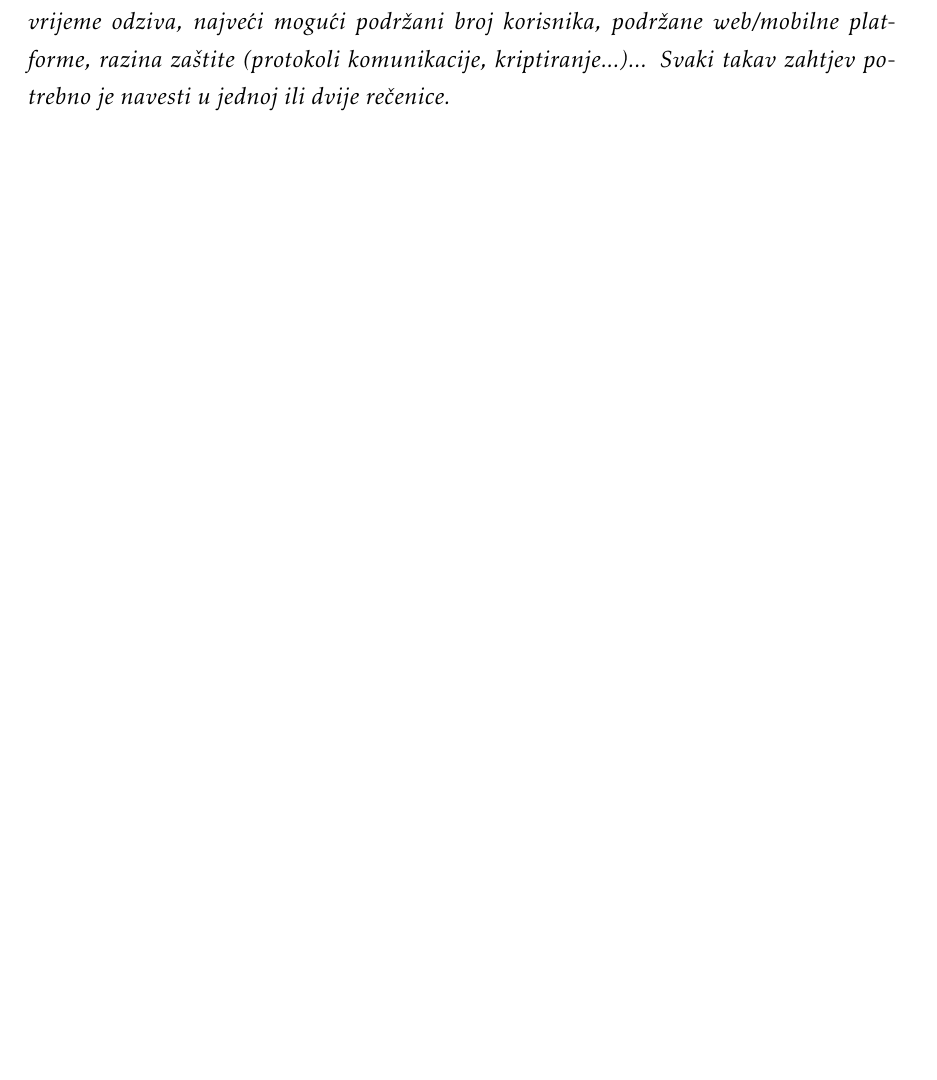
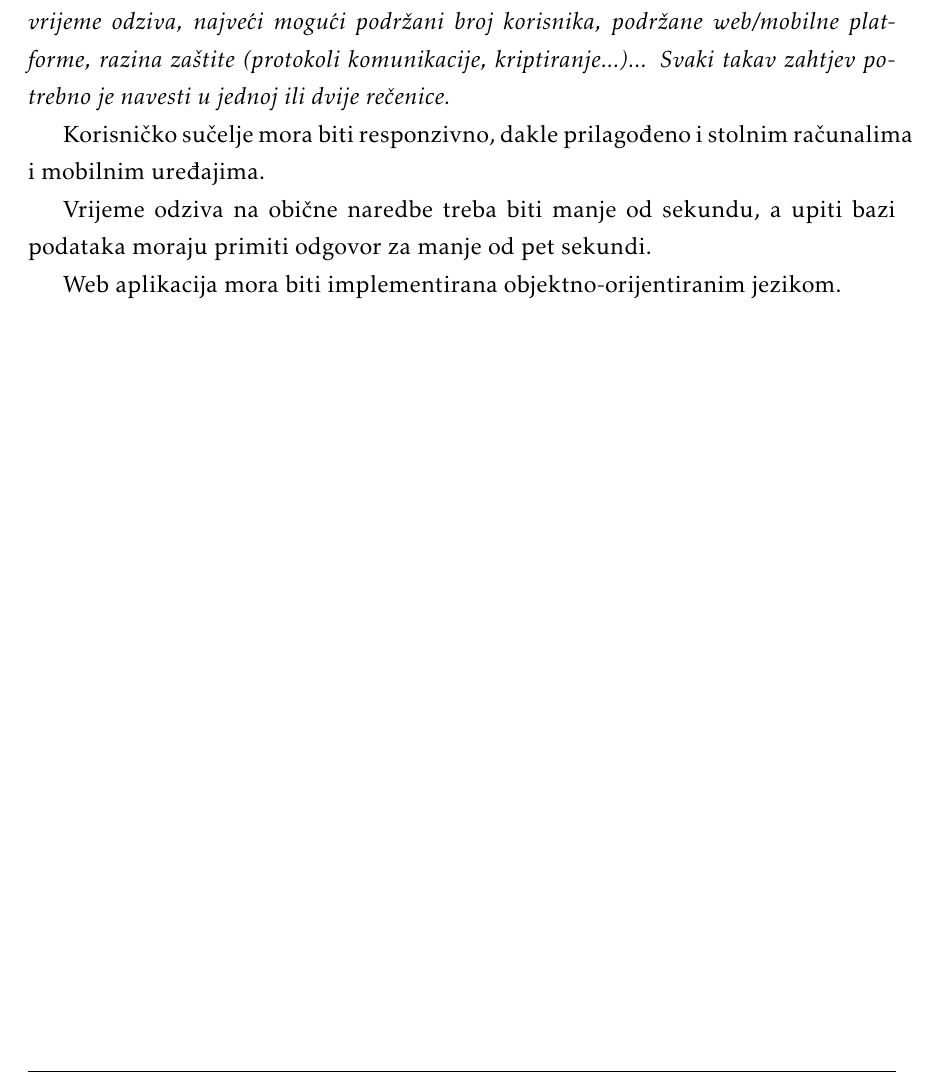
Before and after one commit to MarkoHaralovic/Nad, a LaTeX document (Dokumentacija/PROGI_ProjektnaDokumentacija.tex, which reads Dokumentacija/Specifikacija_programske_potpore.tex): part of page 27 of 44, cut so that both start at the same text, the shorter picture padded with empty space. Compiled offline with pdfLaTeX.

Commit message:
Dodana 3 zahtjeva.

```diff
--- a/Dokumentacija/Specifikacija_programske_potpore.tex
+++ b/Dokumentacija/Specifikacija_programske_potpore.tex
@@ -520,3 +520,9 @@
 			\textbf{\textit{dio 1. revizije}}\\
 
 			 \textit{Nefunkcionalni zahtjevi i zahtjevi domene primjene dopunjuju funkcionalne zahtjeve. Oni opisuju \textbf{kako se sustav treba ponašati} i koja \textbf{ograničenja} treba poštivati (performanse, korisničko iskustvo, pouzdanost, standardi kvalitete, sigurnost...). Primjeri takvih zahtjeva u Vašem projektu mogu biti: podržani jezici korisničkog sučelja, vrijeme odziva, najveći mogući podržani broj korisnika, podržane web/mobilne platforme, razina zaštite (protokoli komunikacije, kriptiranje...)... Svaki takav zahtjev potrebno je navesti u jednoj ili dvije rečenice.}
+
+			 Korisničko sučelje mora biti responzivno, dakle prilagođeno i stolnim računalima i mobilnim uređajima.
+
+			 Vrijeme odziva na obične naredbe treba biti manje od sekundu, a upiti bazi podataka moraju primiti odgovor za manje od pet sekundi.
+
+			 Web aplikacija mora biti implementirana objektno-orijentiranim jezikom.
```
